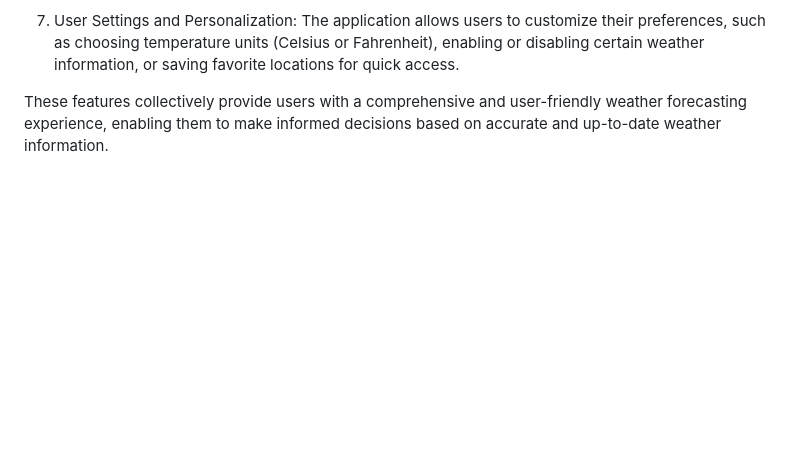
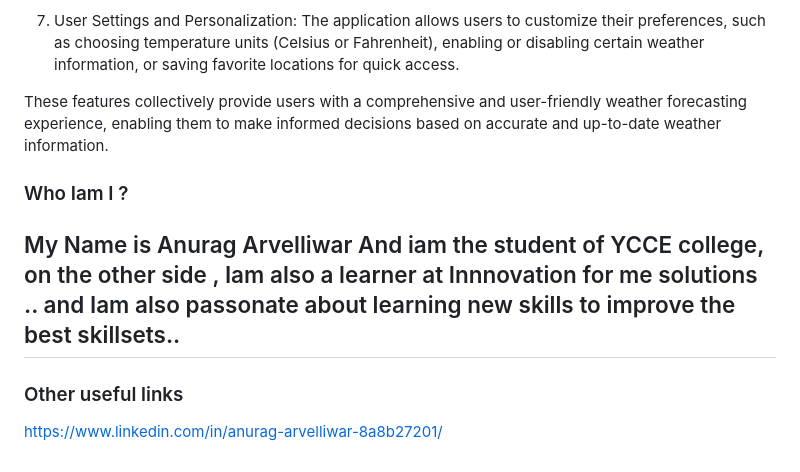
Before and after one commit to AnuragArvelliwar/Website-on-weather-forestaing, a Markdown page: README.md, the part around the change. Drawn GitHub-style; blank space fills up the shorter version.

```diff
--- a/README.md
+++ b/README.md
@@ -28,3 +28,11 @@ The project will employ a range of technologies including:
 7.	User Settings and Personalization: The application allows users to customize their preferences, such as choosing temperature units (Celsius or Fahrenheit), enabling or disabling certain weather information, or saving favorite locations for quick access.
 
 These features collectively provide users with a comprehensive and user-friendly weather forecasting experience, enabling them to make informed decisions based on accurate and up-to-date weather information.
+
+### Who Iam I ?
+
+ My Name is Anurag Arvelliwar And iam the student of YCCE college, on the other side , Iam also a learner at Innnovation for me solutions ..
+ and Iam also passonate about learning new skills to improve the best skillsets..
+----
+ ### Other useful links
+https://www.linkedin.com/in/anurag-arvelliwar-8a8b27201/
```
